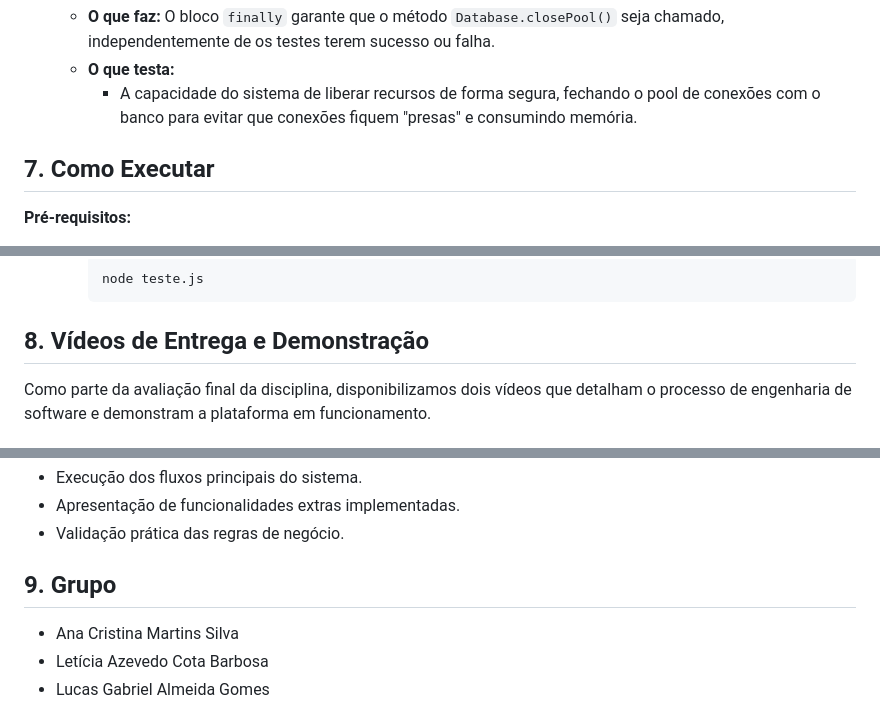
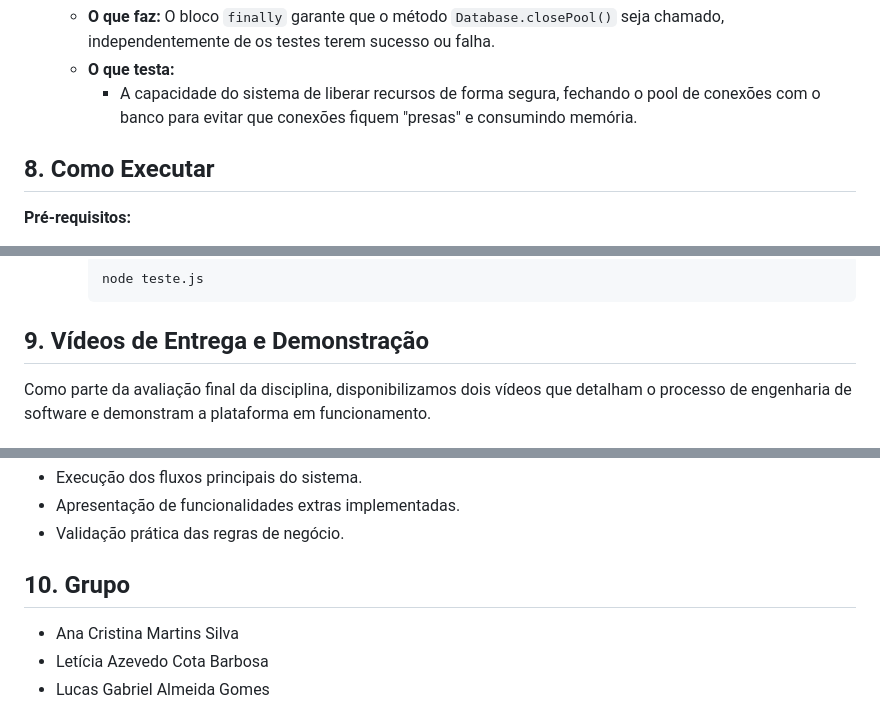
Before and after one commit to leh180/Clave, a Markdown page: README.md, 3 parts joined by grey strips. Rendered like a GitHub page.

````diff
--- a/README.md
+++ b/README.md
@@ -143,7 +143,7 @@ O que cada etapa do script está testando:
     -   **O que testa:**
         -   A capacidade do sistema de liberar recursos de forma segura, fechando o pool de conexões com o banco para evitar que conexões fiquem "presas" e consumindo memória.
 
-## 7. Como Executar
+## 8. Como Executar
 
 **Pré-requisitos:**
 -   [Node.js](https://nodejs.org/) instalado.
@@ -168,7 +168,7 @@ O que cada etapa do script está testando:
         node teste.js
         ```
 
-## 8. Vídeos de Entrega e Demonstração
+## 9. Vídeos de Entrega e Demonstração
 
 Como parte da avaliação final da disciplina, disponibilizamos dois vídeos que detalham o processo de engenharia de software e demonstram a plataforma em funcionamento.
 
@@ -193,7 +193,7 @@ Este vídeo foca exclusivamente na navegação e uso do sistema:
 * Apresentação de funcionalidades extras implementadas.
 * Validação prática das regras de negócio.
 
-## 9. Grupo
+## 10. Grupo
 
 -   Ana Cristina Martins Silva
 -   Letícia Azevedo Cota Barbosa
````
Also changed, not shown: other parts of README.md (+3 -3 lines).
